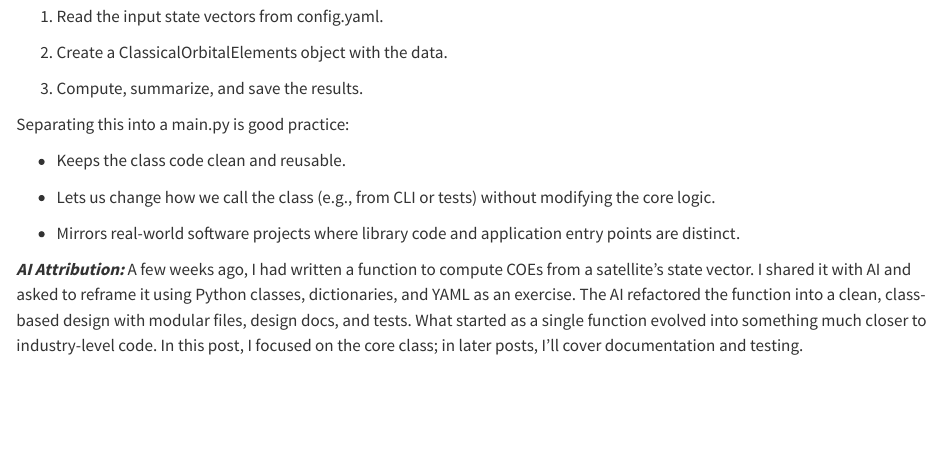
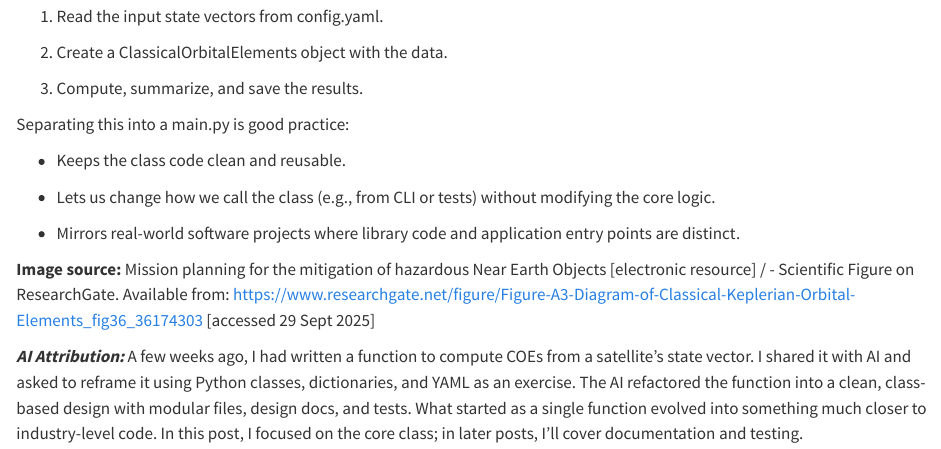
Before and after one commit to puttym/blog, a Quarto document (posts/classical_orbital_elements/index.qmd): the page in a window 1100 px wide, from 7620 px down. Rendered offline with R 4.5, knitr and Pandoc in place of Quarto, with nearby package versions.

Commit message:
Add image source

```diff
--- a/posts/classical_orbital_elements/index.qmd
+++ b/posts/classical_orbital_elements/index.qmd
@@ -357,4 +357,6 @@ Separating this into a main.py is good practice:
 
 - Mirrors real-world software projects where library code and application entry points are distinct.
 
+**Image source:** Mission planning for the mitigation of hazardous Near Earth Objects [electronic resource] / - Scientific Figure on ResearchGate. Available from: https://www.researchgate.net/figure/Figure-A3-Diagram-of-Classical-Keplerian-Orbital-Elements_fig36_36174303 [accessed 29 Sept 2025]
+
 ***AI Attribution:*** A few weeks ago, I had written a function to compute COEs from a satellite’s state vector. I shared it with AI and asked to reframe it using Python classes, dictionaries, and YAML as an exercise. The AI refactored the function into a clean, class-based design with modular files, design docs, and tests. What started as a single function evolved into something much closer to industry-level code. In this post, I focused on the core class; in later posts, I’ll cover documentation and testing.
```
Also changed, not shown: docs/search.json, 2 other files.
